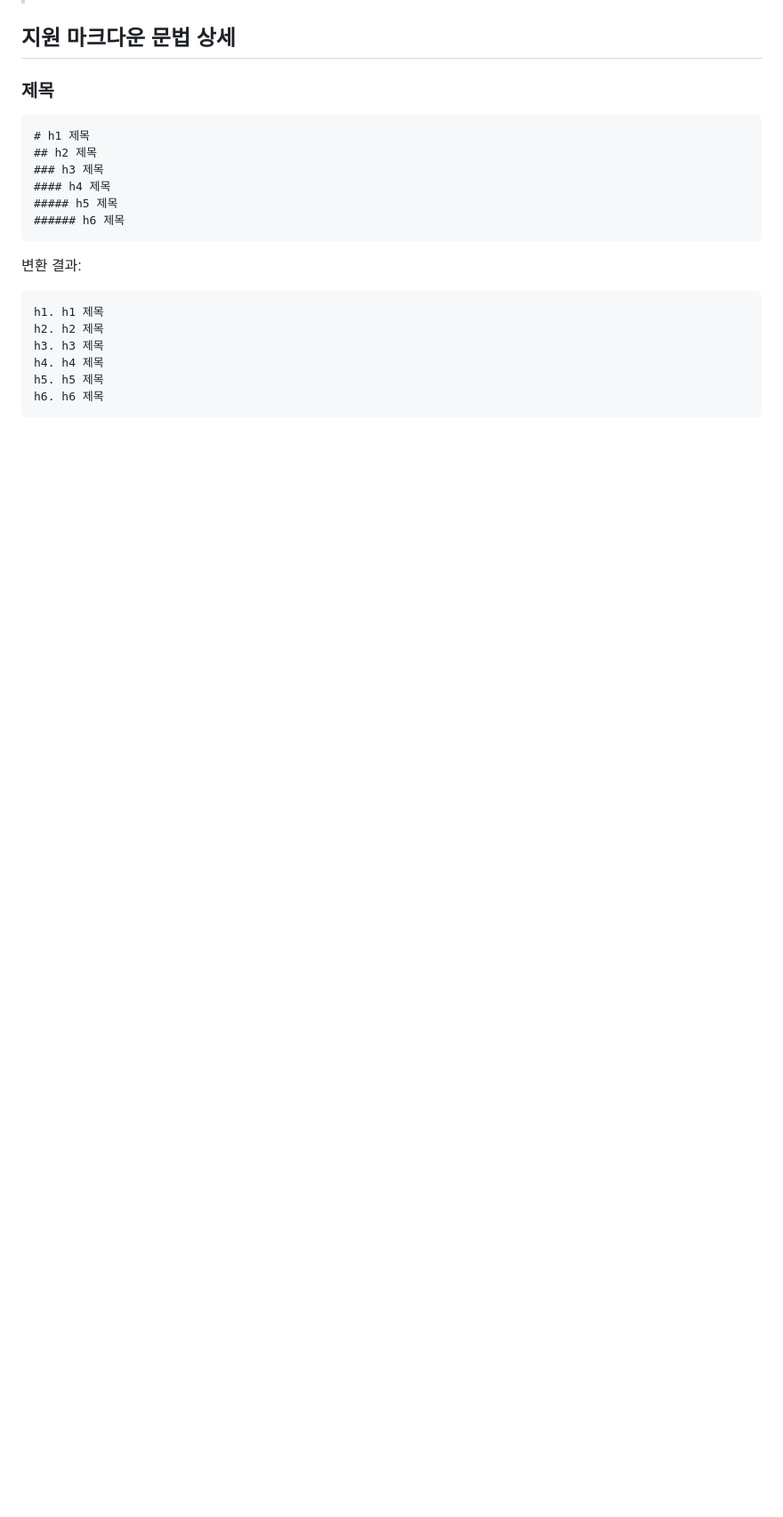
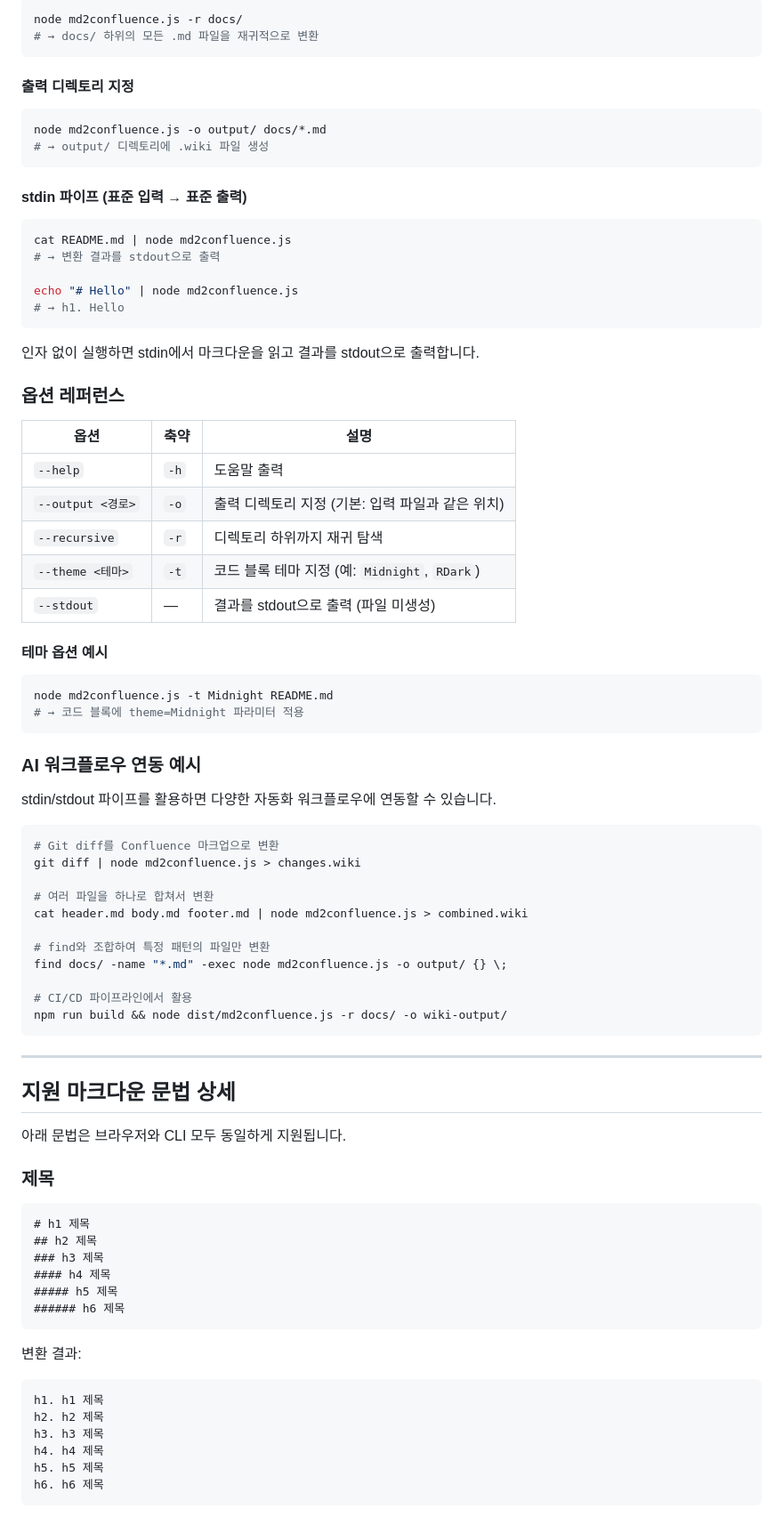
Before and after one commit to yeochul-jeon/markdown-to-confluence-converter, a Markdown page: docs/USAGE.md, the part around one of its changes. Shown at 89% size. Drawn GitHub-style; blank space fills up the shorter version.

````diff
--- a/docs/USAGE.md
+++ b/docs/USAGE.md
@@ -129,4 +184,67 @@ System.out.println("Hello");
+```bash
+node md2confluence.js -r docs/
+# → docs/ 하위의 모든 .md 파일을 재귀적으로 변환
+```
+
+#### 출력 디렉토리 지정
+
+```bash
+node md2confluence.js -o output/ docs/*.md
+# → output/ 디렉토리에 .wiki 파일 생성
+```
+
+#### stdin 파이프 (표준 입력 → 표준 출력)
+
+```bash
+cat README.md | node md2confluence.js
+# → 변환 결과를 stdout으로 출력
+
+echo "# Hello" | node md2confluence.js
+# → h1. Hello
+```
+
+인자 없이 실행하면 stdin에서 마크다운을 읽고 결과를 stdout으로 출력합니다.
+
+### 옵션 레퍼런스
+
+| 옵션 | 축약 | 설명 |
+|---|---|---|
+| `--help` | `-h` | 도움말 출력 |
+| `--output <경로>` | `-o` | 출력 디렉토리 지정 (기본: 입력 파일과 같은 위치) |
+| `--recursive` | `-r` | 디렉토리 하위까지 재귀 탐색 |
+| `--theme <테마>` | `-t` | 코드 블록 테마 지정 (예: `Midnight`, `RDark`) |
+| `--stdout` | — | 결과를 stdout으로 출력 (파일 미생성) |
+
+#### 테마 옵션 예시
+
+```bash
+node md2confluence.js -t Midnight README.md
+# → 코드 블록에 theme=Midnight 파라미터 적용
+```
+
+### AI 워크플로우 연동 예시
+
+stdin/stdout 파이프를 활용하면 다양한 자동화 워크플로우에 연동할 수 있습니다.
+
+```bash
+# Git diff를 Confluence 마크업으로 변환
+git diff | node md2confluence.js > changes.wiki
+
+# 여러 파일을 하나로 합쳐서 변환
+cat header.md body.md footer.md | node md2confluence.js > combined.wiki
+
+# find와 조합하여 특정 패턴의 파일만 변환
+find docs/ -name "*.md" -exec node md2confluence.js -o output/ {} \;
+
+# CI/CD 파이프라인에서 활용
+npm run build && node dist/md2confluence.js -r docs/ -o wiki-output/
+```
+
+---
+
 ## 지원 마크다운 문법 상세
+
+아래 문법은 브라우저와 CLI 모두 동일하게 지원됩니다.
 
 ### 제목
 
````
Also changed, not shown: other parts of docs/USAGE.md (+71 -16 lines), docs/BUNDLING_STRATEGY.md (added, +58 -0 lines).
